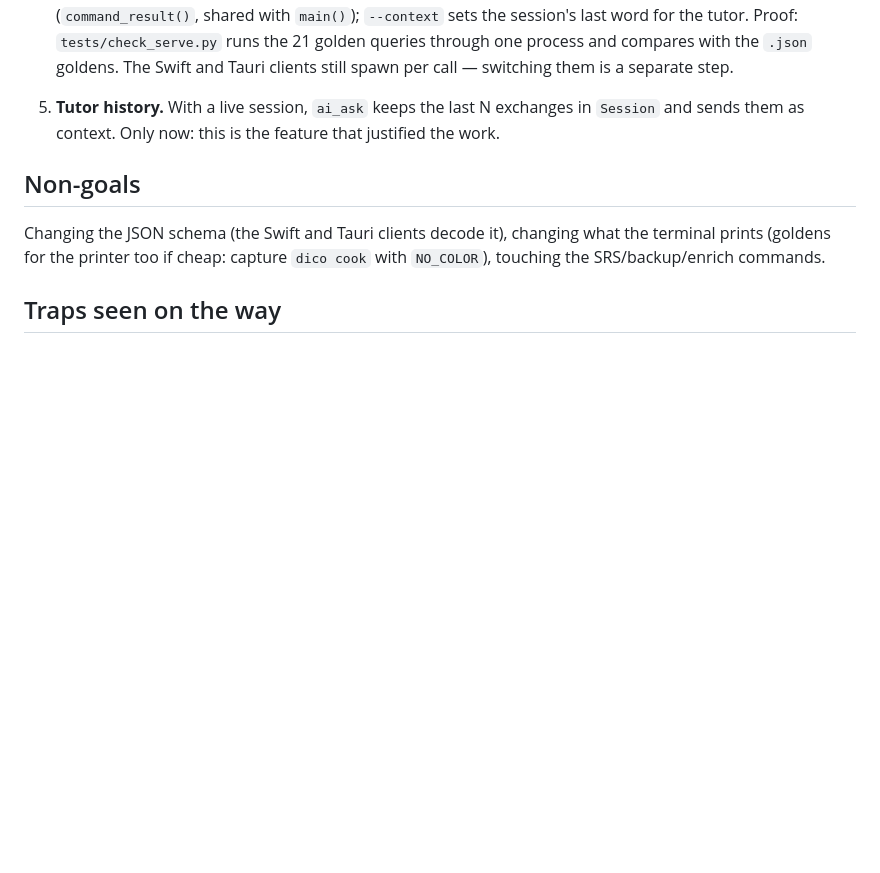
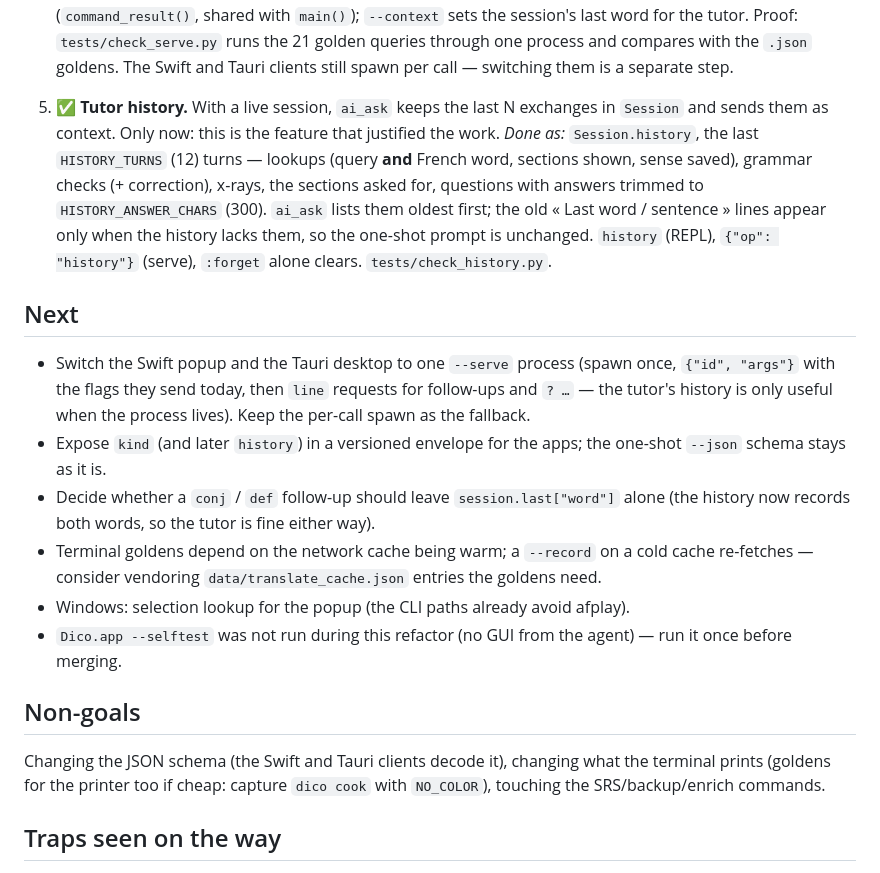
Before and after one commit to mechanicpanic/dico, a Markdown page: docs/session-refactor.md, the part around the change. Drawn GitHub-style; blank space fills up the shorter version.

Commit message:
docs: session refactor — step 5 done, what's next; README: --serve, history
Co-Authored-By: Claude Fable 5.1 <noreply@anthropic.com>
Claude-Session: https://claude.ai/code/session_01HHDNHh9oX2r9m71VbNYmhF

```diff
--- a/docs/session-refactor.md
+++ b/docs/session-refactor.md
@@ -116,9 +116,33 @@ npm test` + the goldens below must pass at every step)
    21 golden queries through one process and compares with the `.json`
    goldens. The Swift and Tauri clients still spawn per call — switching them
    is a separate step.
-5. **Tutor history.** With a live session, `ai_ask` keeps the last N
+5. ✅ **Tutor history.** With a live session, `ai_ask` keeps the last N
    exchanges in `Session` and sends them as context. Only now: this is the
    feature that justified the work.
+   *Done as:* `Session.history`, the last `HISTORY_TURNS` (12) turns —
+   lookups (query **and** French word, sections shown, sense saved), grammar
+   checks (+ correction), x-rays, the sections asked for, questions with
+   answers trimmed to `HISTORY_ANSWER_CHARS` (300). `ai_ask` lists them oldest
+   first; the old « Last word / sentence » lines appear only when the history
+   lacks them, so the one-shot prompt is unchanged. `history` (REPL),
+   `{"op": "history"}` (serve), `:forget` alone clears. `tests/check_history.py`.
+
+## Next
+
+- Switch the Swift popup and the Tauri desktop to one `--serve` process
+  (spawn once, `{"id", "args"}` with the flags they send today, then `line`
+  requests for follow-ups and `? …` — the tutor's history is only useful when
+  the process lives). Keep the per-call spawn as the fallback.
+- Expose `kind` (and later `history`) in a versioned envelope for the apps;
+  the one-shot `--json` schema stays as it is.
+- Decide whether a `conj` / `def` follow-up should leave `session.last["word"]`
+  alone (the history now records both words, so the tutor is fine either way).
+- Terminal goldens depend on the network cache being warm; a `--record` on a
+  cold cache re-fetches — consider vendoring `data/translate_cache.json`
+  entries the goldens need.
+- Windows: selection lookup for the popup (the CLI paths already avoid afplay).
+- `Dico.app --selftest` was not run during this refactor (no GUI from the
+  agent) — run it once before merging.
 
 ## Non-goals
 
```
Also changed, not shown: README.md (+13 -3 lines).
